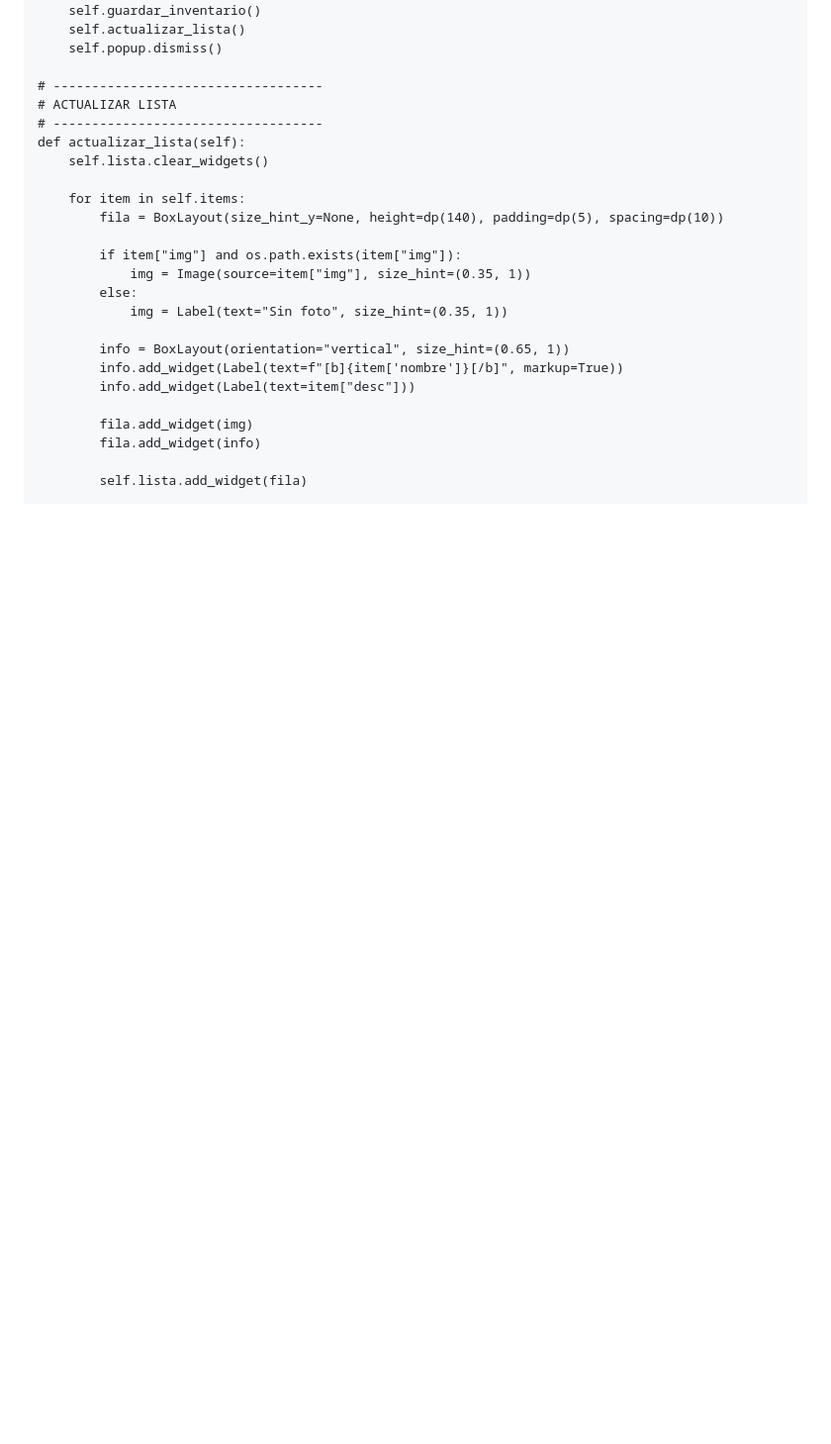
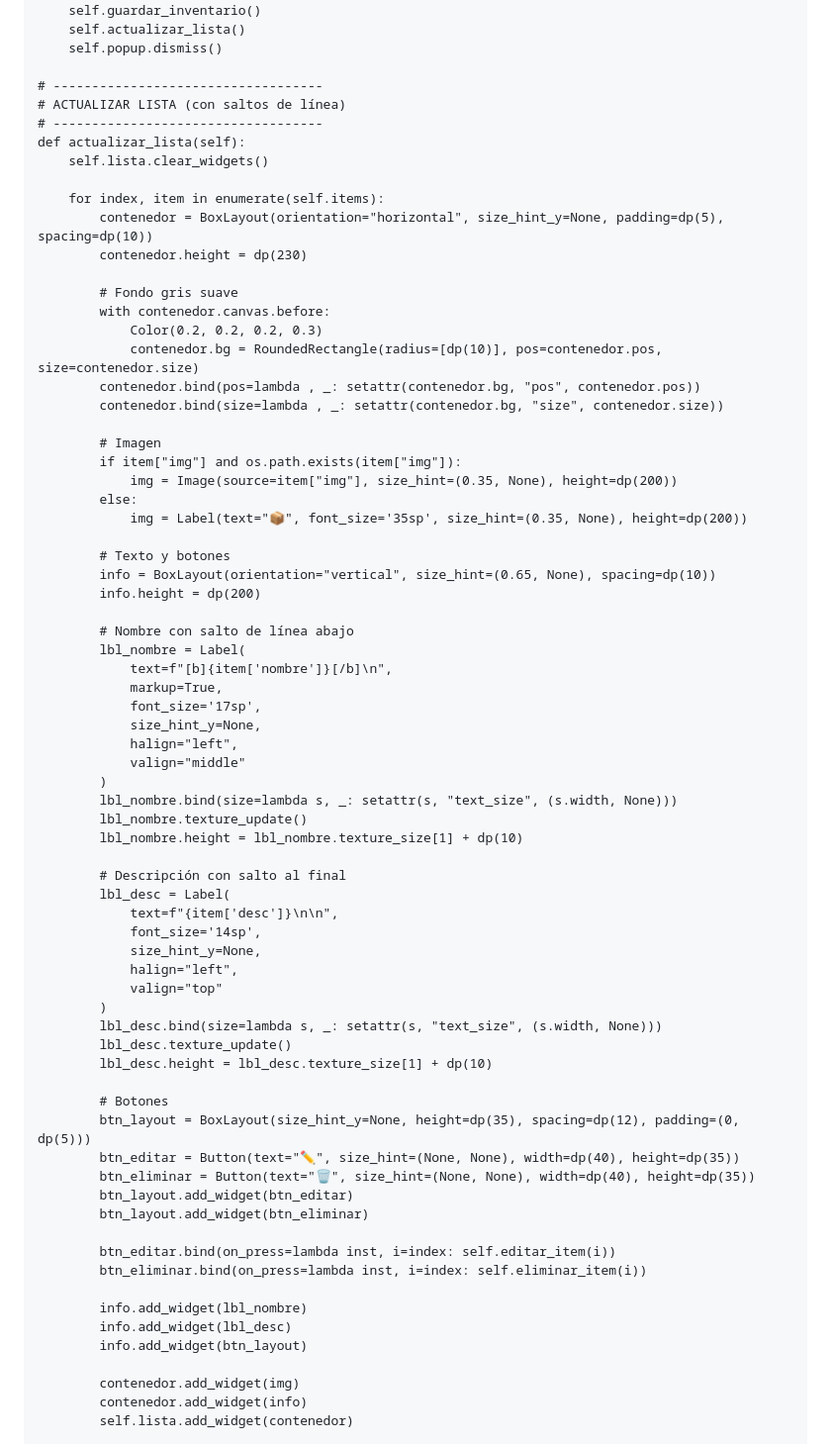
Before and after one commit to joserendonu/AppFilterOfOil, a Markdown page: README.md, the part around one of its changes. Shown at 99% size. Rendered like a GitHub page; blank space fills up the shorter version.

```diff
--- a/README.md
+++ b/README.md
@@ -162,26 +144,73 @@ class InventarioApp(App):
         self.popup.dismiss()
 
     # -----------------------------------
-    # ACTUALIZAR LISTA
+    # ACTUALIZAR LISTA (con saltos de línea)
     # -----------------------------------
     def actualizar_lista(self):
         self.lista.clear_widgets()
 
-        for item in self.items:
-            fila = BoxLayout(size_hint_y=None, height=dp(140), padding=dp(5), spacing=dp(10))
+        for index, item in enumerate(self.items):
+            contenedor = BoxLayout(orientation="horizontal", size_hint_y=None, padding=dp(5), spacing=dp(10))
+            contenedor.height = dp(230)
 
+            # Fondo gris suave
+            with contenedor.canvas.before:
+                Color(0.2, 0.2, 0.2, 0.3)
+                contenedor.bg = RoundedRectangle(radius=[dp(10)], pos=contenedor.pos, size=contenedor.size)
+            contenedor.bind(pos=lambda , _: setattr(contenedor.bg, "pos", contenedor.pos))
+            contenedor.bind(size=lambda , _: setattr(contenedor.bg, "size", contenedor.size))
+
+            # Imagen
             if item["img"] and os.path.exists(item["img"]):
-                img = Image(source=item["img"], size_hint=(0.35, 1))
+                img = Image(source=item["img"], size_hint=(0.35, None), height=dp(200))
             else:
-                img = Label(text="Sin foto", size_hint=(0.35, 1))
+                img = Label(text="📦", font_size='35sp', size_hint=(0.35, None), height=dp(200))
 
-            info = BoxLayout(orientation="vertical", size_hint=(0.65, 1))
-            info.add_widget(Label(text=f"[b]{item['nombre']}[/b]", markup=True))
-            info.add_widget(Label(text=item["desc"]))
+            # Texto y botones
+            info = BoxLayout(orientation="vertical", size_hint=(0.65, None), spacing=dp(10))
+            info.height = dp(200)
 
-            fila.add_widget(img)
-            fila.add_widget(info)
+            # Nombre con salto de línea abajo
+            lbl_nombre = Label(
+                text=f"[b]{item['nombre']}[/b]\n",
+                markup=True,
+                font_size='17sp',
+                size_hint_y=None,
+                halign="left",
+                valign="middle"
+            )
+            lbl_nombre.bind(size=lambda s, _: setattr(s, "text_size", (s.width, None)))
+            lbl_nombre.texture_update()
+            lbl_nombre.height = lbl_nombre.texture_size[1] + dp(10)
 
-            self.lista.add_widget(fila)
+            # Descripción con salto al final
+            lbl_desc = Label(
+                text=f"{item['desc']}\n\n",
+                font_size='14sp',
+                size_hint_y=None,
+                halign="left",
+                valign="top"
+            )
+            lbl_desc.bind(size=lambda s, _: setattr(s, "text_size", (s.width, None)))
+            lbl_desc.texture_update()
+            lbl_desc.height = lbl_desc.texture_size[1] + dp(10)
+
+            # Botones
+            btn_layout = BoxLayout(size_hint_y=None, height=dp(35), spacing=dp(12), padding=(0, dp(5)))
+            btn_editar = Button(text="✏️", size_hint=(None, None), width=dp(40), height=dp(35))
+            btn_eliminar = Button(text="🗑️", size_hint=(None, None), width=dp(40), height=dp(35))
+            btn_layout.add_widget(btn_editar)
+            btn_layout.add_widget(btn_eliminar)
+
+            btn_editar.bind(on_press=lambda inst, i=index: self.editar_item(i))
+            btn_eliminar.bind(on_press=lambda inst, i=index: self.eliminar_item(i))
+
+            info.add_widget(lbl_nombre)
+            info.add_widget(lbl_desc)
+            info.add_widget(btn_layout)
+
+            contenedor.add_widget(img)
+            contenedor.add_widget(info)
+            self.lista.add_widget(contenedor)
 
     # -----------------------------------
```
Also changed, not shown: other parts of README.md (+51 -37 lines).
